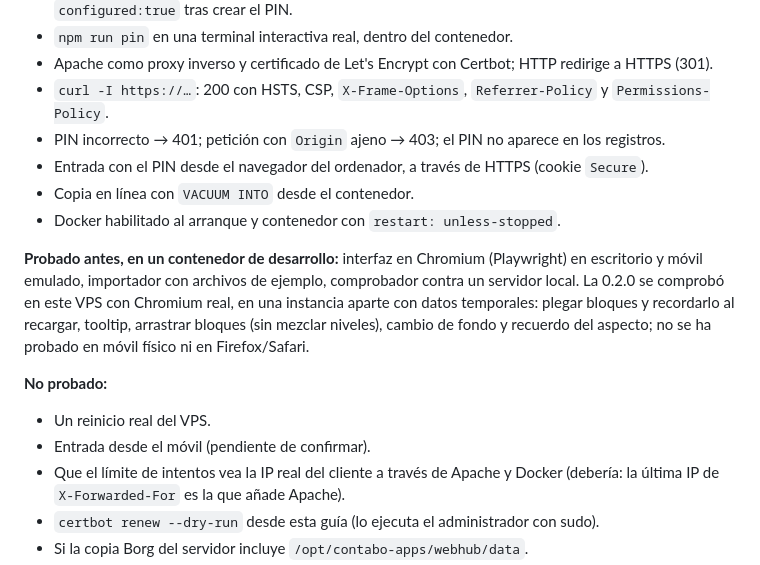
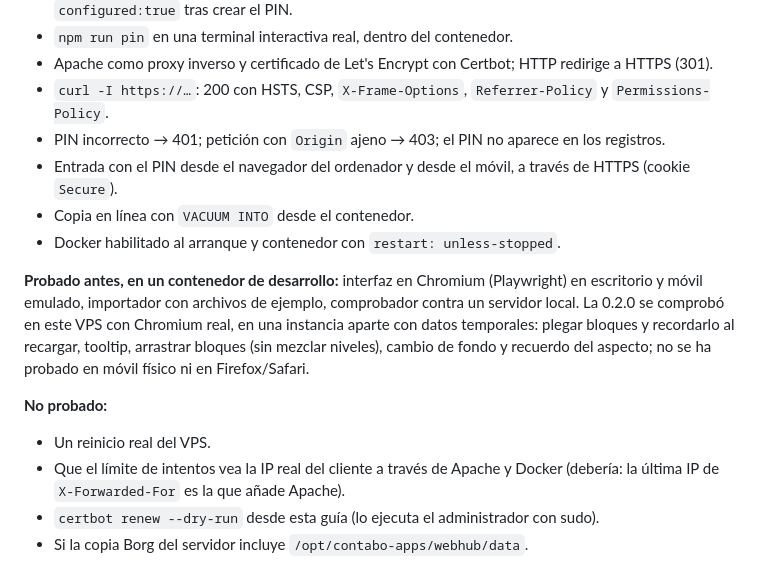
Before and after one commit to catlinux/WebHub, a Markdown page: docs/despliegue.md, the part around the change. Rendered like a GitHub page.

Commit message:
Documentación: entrada por PIN confirmada también desde el móvil

```diff
--- a/docs/despliegue.md
+++ b/docs/despliegue.md
@@ -151,7 +151,7 @@ Añade el bloque de [Caddyfile.ejemplo](Caddyfile.ejemplo) con tu dominio, `sudo
 - Apache como proxy inverso y certificado de Let's Encrypt con Certbot; HTTP redirige a HTTPS (301).
 - `curl -I https://…`: 200 con HSTS, CSP, `X-Frame-Options`, `Referrer-Policy` y `Permissions-Policy`.
 - PIN incorrecto → 401; petición con `Origin` ajeno → 403; el PIN no aparece en los registros.
-- Entrada con el PIN desde el navegador del ordenador, a través de HTTPS (cookie `Secure`).
+- Entrada con el PIN desde el navegador del ordenador y desde el móvil, a través de HTTPS (cookie `Secure`).
 - Copia en línea con `VACUUM INTO` desde el contenedor.
 - Docker habilitado al arranque y contenedor con `restart: unless-stopped`.
 
@@ -164,7 +164,6 @@ en Firefox/Safari.
 **No probado:**
 
 - Un reinicio real del VPS.
-- Entrada desde el móvil (pendiente de confirmar).
 - Que el límite de intentos vea la IP real del cliente a través de Apache y Docker (debería: la última IP de
   `X-Forwarded-For` es la que añade Apache).
 - `certbot renew --dry-run` desde esta guía (lo ejecuta el administrador con sudo).
```
